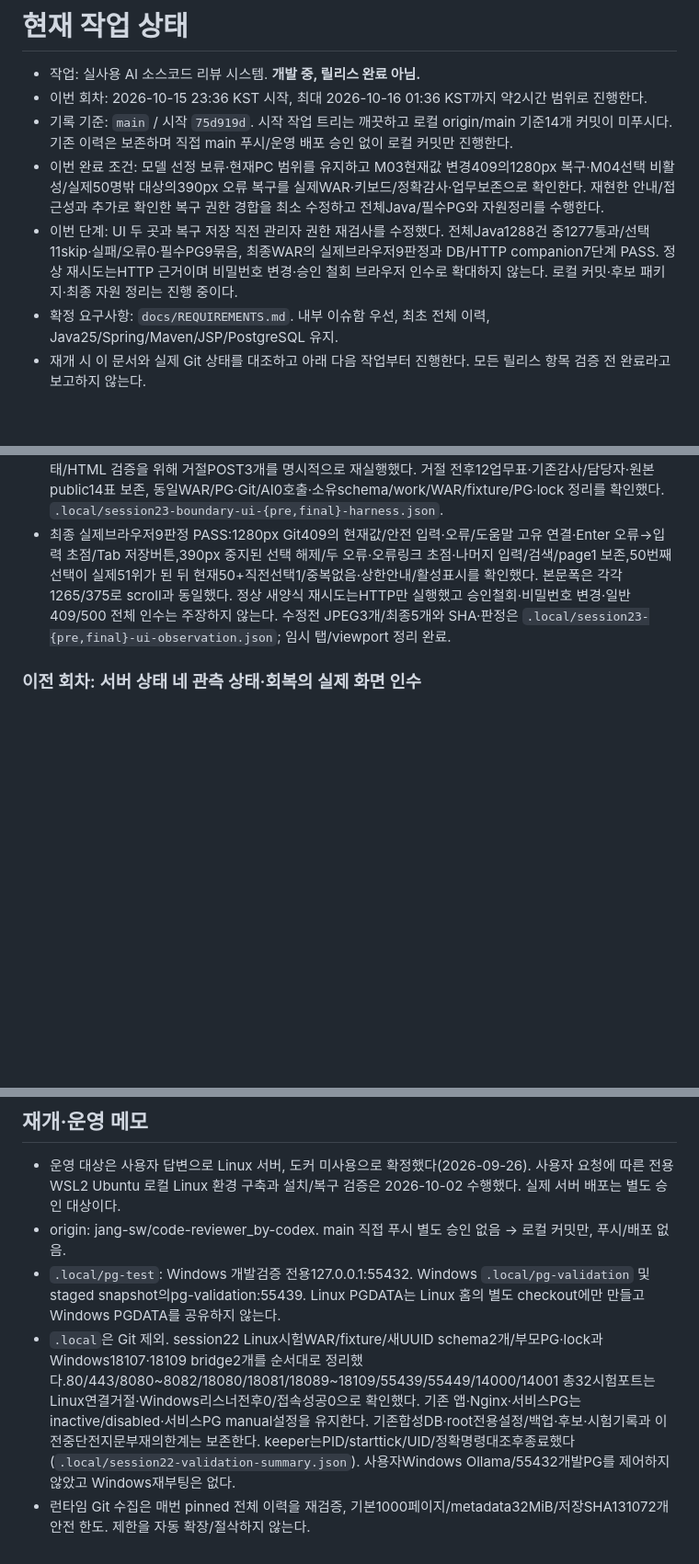
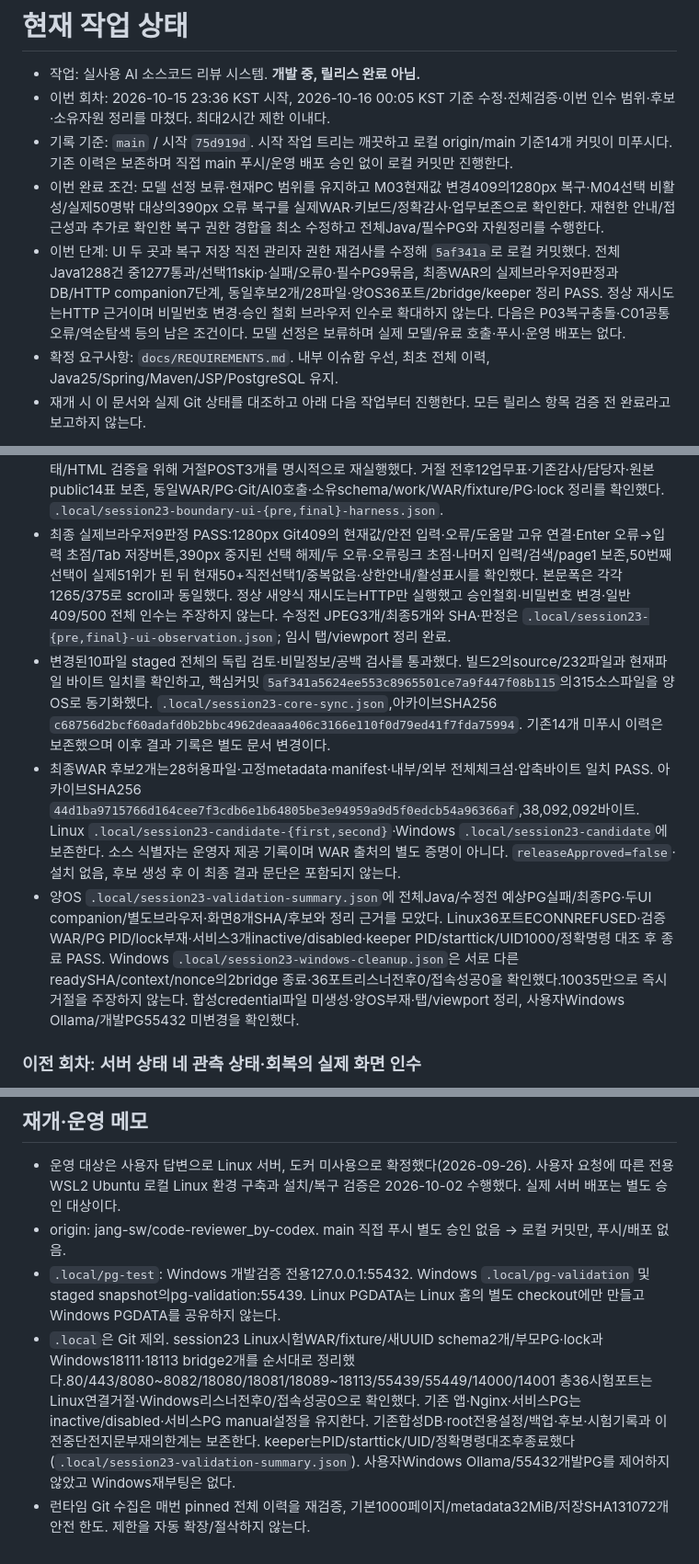
Before and after one commit to jang-sw/AI-code-reviewer_dev-by-codex, a Markdown page: WORK.md, 3 parts joined by grey strips. Shown at 92% size. GitHub-like rendering; blank space fills up the shorter version.

Commit message:
docs: record verified admin boundaries and candidate package

```diff
--- a/WORK.md
+++ b/WORK.md
@@ -1,10 +1,10 @@
 # 현재 작업 상태
 
 - 작업: 실사용 AI 소스코드 리뷰 시스템. **개발 중, 릴리스 완료 아님.**
-- 이번 회차: 2026-10-15 23:36 KST 시작, 최대 2026-10-16 01:36 KST까지 약2시간 범위로 진행한다.
+- 이번 회차: 2026-10-15 23:36 KST 시작, 2026-10-16 00:05 KST 기준 수정·전체검증·이번 인수 범위·후보·소유자원 정리를 마쳤다. 최대2시간 제한 이내다.
 - 기록 기준: `main` / 시작 `75d919d`. 시작 작업 트리는 깨끗하고 로컬 origin/main 기준14개 커밋이 미푸시다. 기존 이력은 보존하며 직접 main 푸시/운영 배포 승인 없이 로컬 커밋만 진행한다.
 - 이번 완료 조건: 모델 선정 보류·현재PC 범위를 유지하고 M03현재값 변경409의1280px 복구·M04선택 비활성/실제50명밖 대상의390px 오류 복구를 실제WAR·키보드/정확감사·업무보존으로 확인한다. 재현한 안내/접근성과 추가로 확인한 복구 권한 경합을 최소 수정하고 전체Java/필수PG와 자원정리를 수행한다.
-- 이번 단계: UI 두 곳과 복구 저장 직전 관리자 권한 재검사를 수정했다. 전체Java1288건 중1277통과/선택11skip·실패/오류0·필수PG9묶음, 최종WAR의 실제브라우저9판정과 DB/HTTP companion7단계 PASS. 정상 재시도는HTTP 근거이며 비밀번호 변경·승인 철회 브라우저 인수로 확대하지 않는다. 로컬 커밋·후보 패키지·최종 자원 정리는 진행 중이다.
+- 이번 단계: UI 두 곳과 복구 저장 직전 관리자 권한 재검사를 수정해 `5af341a`로 로컬 커밋했다. 전체Java1288건 중1277통과/선택11skip·실패/오류0·필수PG9묶음, 최종WAR의 실제브라우저9판정과 DB/HTTP companion7단계, 동일후보2개/28파일·양OS36포트/2bridge/keeper 정리 PASS. 정상 재시도는HTTP 근거이며 비밀번호 변경·승인 철회 브라우저 인수로 확대하지 않는다. 다음은 P03복구충돌·C01공통 오류/역순탐색 등의 남은 조건이다. 모델 선정은 보류하며 실제 모델/유료 호출·푸시·운영 배포는 없다.
 - 확정 요구사항: `docs/REQUIREMENTS.md`. 내부 이슈함 우선, 최초 전체 이력, Java25/Spring/Maven/JSP/PostgreSQL 유지.
 - 재개 시 이 문서와 실제 Git 상태를 대조하고 아래 다음 작업부터 진행한다. 모든 릴리스 항목 검증 전 완료라고 보고하지 않는다.
 
@@ -62,6 +62,9 @@
 - 전체 WSL Java1288건 중1277통과/선택11skip·실패/오류0, 필수PG9묶음 gate PASS,215.921초. `.local/session23-build2-verification.json`·`.local/linux-postgres-6158b61960d94457a0486cb470cb9444`. WAR SHA256 `a9b19977c16f6cdb9d75d93ea28de9cc2af80bb20149acf834b410e815865dbe`,42,062,631바이트. 선택11건은 외부Git5/Ollama1/모델평가1/이력·수동·페이지·telemetry 부하 각1이며 이번 필수PG·HTTP는 제외 없이 실행했다. 추적Python/포장도구 변경이 없어 이전Python전체·30분유휴/기존복구 시험은 반복하지 않았다.
 - 수정 전/후 각각 새UUID 스키마의52계정·매핑51·기존 리뷰/커밋/이슈를 유지하며 7체크포인트 DB/HTTP companion PASS(273.848/210.895초). baseline 후 정확계정 변경은 같은 관리자 계정의 별도 HTTP 세션에서 정상 변경3회와 각감사1건만 허용했다. 실제브라우저는 오래된 양식3개를 제출했고 companion도 상태/HTML 검증을 위해 거절POST3개를 명시적으로 재실행했다. 거절 전후12업무표·기존감사/담당자·원본public14표 보존, 동일WAR/PG·Git/AI0호출·소유schema/work/WAR/fixture/PG·lock 정리를 확인했다. `.local/session23-boundary-ui-{pre,final}-harness.json`.
 - 최종 실제브라우저9판정 PASS:1280px Git409의 현재값/안전 입력·오류/도움말 고유 연결·Enter 오류→입력 초점/Tab 저장버튼,390px 중지된 선택 해제/두 오류·오류링크 초점·나머지 입력/검색/page1 보존,50번째 선택이 실제51위가 된 뒤 현재50+직전선택1/중복없음·상한안내/활성표시를 확인했다. 본문폭은 각각1265/375로 scroll과 동일했다. 정상 새양식 재시도는HTTP만 실행했고 승인철회·비밀번호 변경·일반409/500 전체 인수는 주장하지 않는다. 수정전 JPEG3개/최종5개와 SHA·판정은 `.local/session23-{pre,final}-ui-observation.json`; 임시 탭/viewport 정리 완료.
+- 변경된10파일 staged 전체의 독립 검토·비밀정보/공백 검사를 통과했다. 빌드2의source/232파일과 현재파일 바이트 일치를 확인하고, 핵심커밋 `5af341a5624ee553c8965501ce7a9f447f08b115`의315소스파일을 양OS로 동기화했다. `.local/session23-core-sync.json`,아카이브SHA256 `c68756d2bcf60adafd0b2bbc4962deaaa406c3166e110f0d79ed41f7fda75994`. 기존14개 미푸시 이력은 보존했으며 이후 결과 기록은 별도 문서 변경이다.
+- 최종WAR 후보2개는28허용파일·고정metadata·manifest·내부/외부 전체체크섬·압축바이트 일치 PASS. 아카이브SHA256 `44d1ba9715766d164cee7f3cdb6e1b64805be3e94959a9d5f0edcb54a96366af`,38,092,092바이트. Linux `.local/session23-candidate-{first,second}`·Windows `.local/session23-candidate`에 보존한다. 소스 식별자는 운영자 제공 기록이며 WAR 출처의 별도 증명이 아니다. `releaseApproved=false`·설치 없음, 후보 생성 후 이 최종 결과 문단은 포함되지 않는다.
+- 양OS `.local/session23-validation-summary.json`에 전체Java/수정전 예상PG실패/최종PG·두UI companion/별도브라우저·화면8개SHA/후보와 정리 근거를 모았다. Linux36포트ECONNREFUSED·검증WAR/PG PID/lock부재·서비스3개inactive/disabled·keeper PID/starttick/UID1000/정확명령 대조 후 종료 PASS. Windows `.local/session23-windows-cleanup.json`은 서로 다른readySHA/context/nonce의2bridge 종료·36포트리스너전후0/접속성공0을 확인했다.10035만으로 즉시거절을 주장하지 않는다. 합성credential파일 미생성·양OS부재·탭/viewport 정리, 사용자Windows Ollama/개발PG55432 미변경을 확인했다.
 
 ### 이전 회차: 서버 상태 네 관측 상태·회복의 실제 화면 인수
 
@@ -320,5 +323,5 @@
 - 운영 대상은 사용자 답변으로 Linux 서버, 도커 미사용으로 확정했다(2026-09-26). 사용자 요청에 따른 전용 WSL2 Ubuntu 로컬 Linux 환경 구축과 설치/복구 검증은 2026-10-02 수행했다. 실제 서버 배포는 별도 승인 대상이다.
 - origin: jang-sw/code-reviewer_by-codex. main 직접 푸시 별도 승인 없음 → 로컬 커밋만, 푸시/배포 없음.
 - `.local/pg-test`: Windows 개발검증 전용127.0.0.1:55432. Windows `.local/pg-validation` 및 staged snapshot의pg-validation:55439. Linux PGDATA는 Linux 홈의 별도 checkout에만 만들고 Windows PGDATA를 공유하지 않는다.
-- `.local`은 Git 제외. session22 Linux시험WAR/fixture/새UUID schema2개/부모PG·lock과 Windows18107·18109 bridge2개를 순서대로 정리했다.80/443/8080~8082/18080/18081/18089~18109/55439/55449/14000/14001 총32시험포트는Linux연결거절·Windows리스너전후0/접속성공0으로 확인했다. 기존 앱·Nginx·서비스PG는inactive/disabled·서비스PG manual설정을 유지한다. 기존합성DB·root전용설정/백업·후보·시험기록과 이전중단전지문부재의한계는 보존한다. keeper는PID/starttick/UID/정확명령대조후종료했다(`.local/session22-validation-summary.json`). 사용자Windows Ollama/55432개발PG를 제어하지 않았고 Windows재부팅은 없다.
+- `.local`은 Git 제외. session23 Linux시험WAR/fixture/새UUID schema2개/부모PG·lock과 Windows18111·18113 bridge2개를 순서대로 정리했다.80/443/8080~8082/18080/18081/18089~18113/55439/55449/14000/14001 총36시험포트는Linux연결거절·Windows리스너전후0/접속성공0으로 확인했다. 기존 앱·Nginx·서비스PG는inactive/disabled·서비스PG manual설정을 유지한다. 기존합성DB·root전용설정/백업·후보·시험기록과 이전중단전지문부재의한계는 보존한다. keeper는PID/starttick/UID/정확명령대조후종료했다(`.local/session23-validation-summary.json`). 사용자Windows Ollama/55432개발PG를 제어하지 않았고 Windows재부팅은 없다.
 - 런타임 Git 수집은 매번 pinned 전체 이력을 재검증, 기본1000페이지/metadata32MiB/저장SHA131072개 안전 한도. 제한을 자동 확장/절삭하지 않는다.
```
Also changed, not shown: docs/CANDIDATE-PACKAGE.md (+2 -0 lines).
